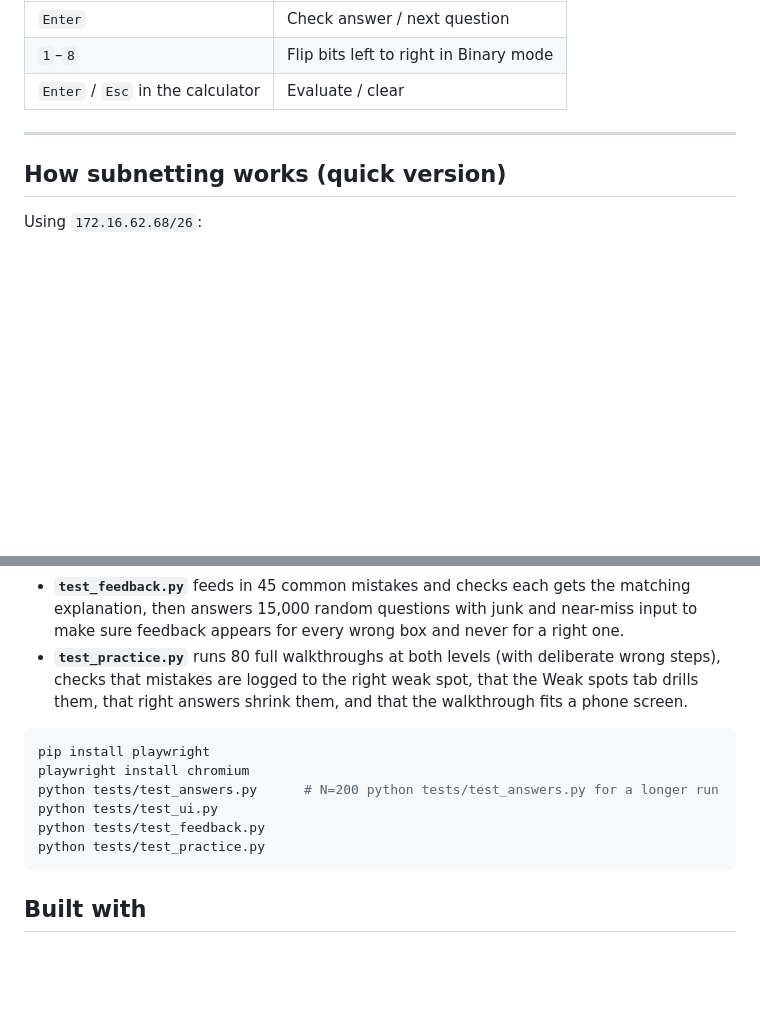
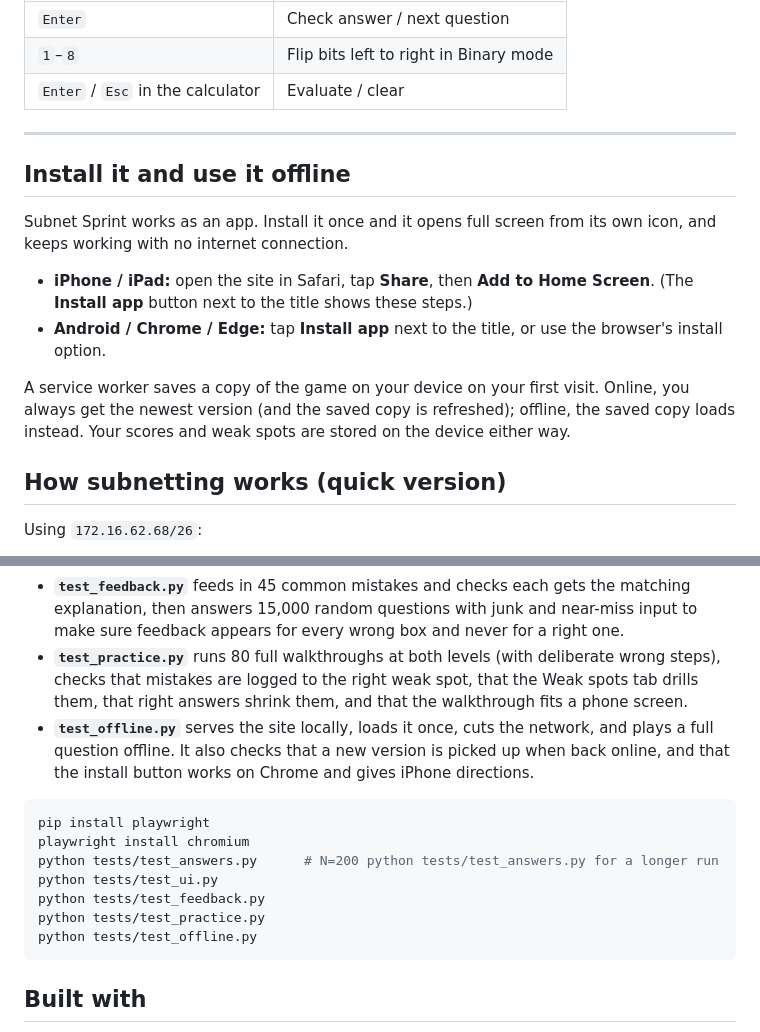
Before and after one commit to ChristianJKrantz/subnet-sprint, a Markdown page: README.md, 2 parts joined by grey strips. Drawn GitHub-style; blank space fills up the shorter version.

````diff
--- a/README.md
+++ b/README.md
@@ -73,6 +73,14 @@ On phones, the tools open from a bottom bar as a half-height panel, so the quest
 
 ---
 
+## Install it and use it offline
+Subnet Sprint works as an app. Install it once and it opens full screen from its own icon, and keeps working with no internet connection.
+
+- **iPhone / iPad:** open the site in Safari, tap **Share**, then **Add to Home Screen**. (The **Install app** button next to the title shows these steps.)
+- **Android / Chrome / Edge:** tap **Install app** next to the title, or use the browser's install option.
+
+A service worker saves a copy of the game on your device on your first visit. Online, you always get the newest version (and the saved copy is refreshed); offline, the saved copy loads instead. Your scores and weak spots are stored on the device either way.
+
 ## How subnetting works (quick version)
 
 Using `172.16.62.68/26`:
@@ -102,6 +110,7 @@ The `tests/` folder has two [Playwright](https://playwright.dev/python/) scripts
 - **`test_ui.py`** runs 87 checks of every control: hints, scoring, streaks, timed challenge, scratchpad drawing/erasing/undo, typed notes, calculator, guide, keyboard shortcuts, the phone layout and bottom panel, and running with browser storage blocked.
 - **`test_feedback.py`** feeds in 45 common mistakes and checks each gets the matching explanation, then answers 15,000 random questions with junk and near-miss input to make sure feedback appears for every wrong box and never for a right one.
 - **`test_practice.py`** runs 80 full walkthroughs at both levels (with deliberate wrong steps), checks that mistakes are logged to the right weak spot, that the Weak spots tab drills them, that right answers shrink them, and that the walkthrough fits a phone screen.
+- **`test_offline.py`** serves the site locally, loads it once, cuts the network, and plays a full question offline. It also checks that a new version is picked up when back online, and that the install button works on Chrome and gives iPhone directions.
 
 ```bash
 pip install playwright
@@ -110,6 +119,7 @@ python tests/test_answers.py      # N=200 python tests/test_answers.py for a lon
 python tests/test_ui.py
 python tests/test_feedback.py
 python tests/test_practice.py
+python tests/test_offline.py
 ```
 
 ## Built with
````
Also changed, not shown: icon-192.png (added), icon-512.png (added), icon-maskable-512.png (added), 4 other files.
